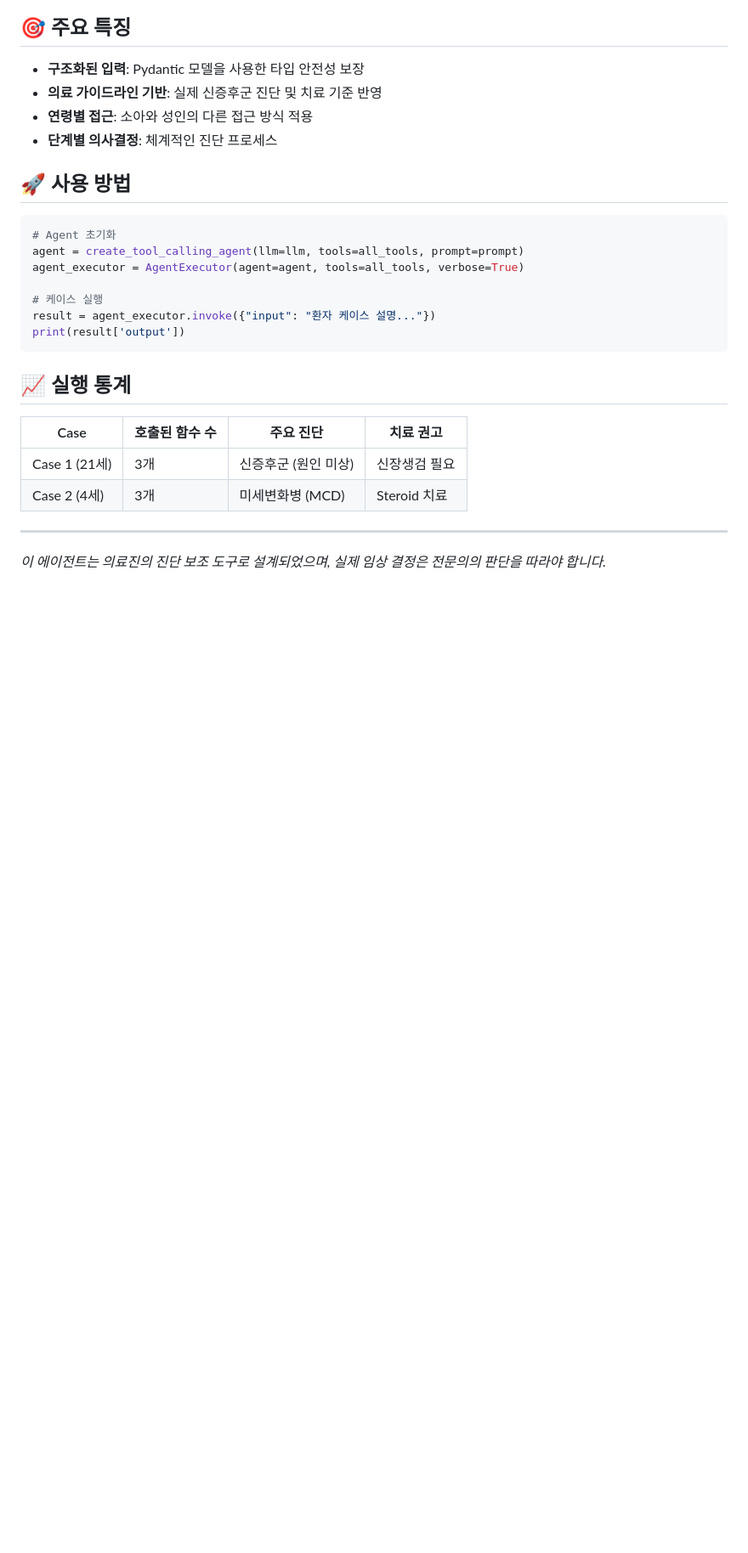
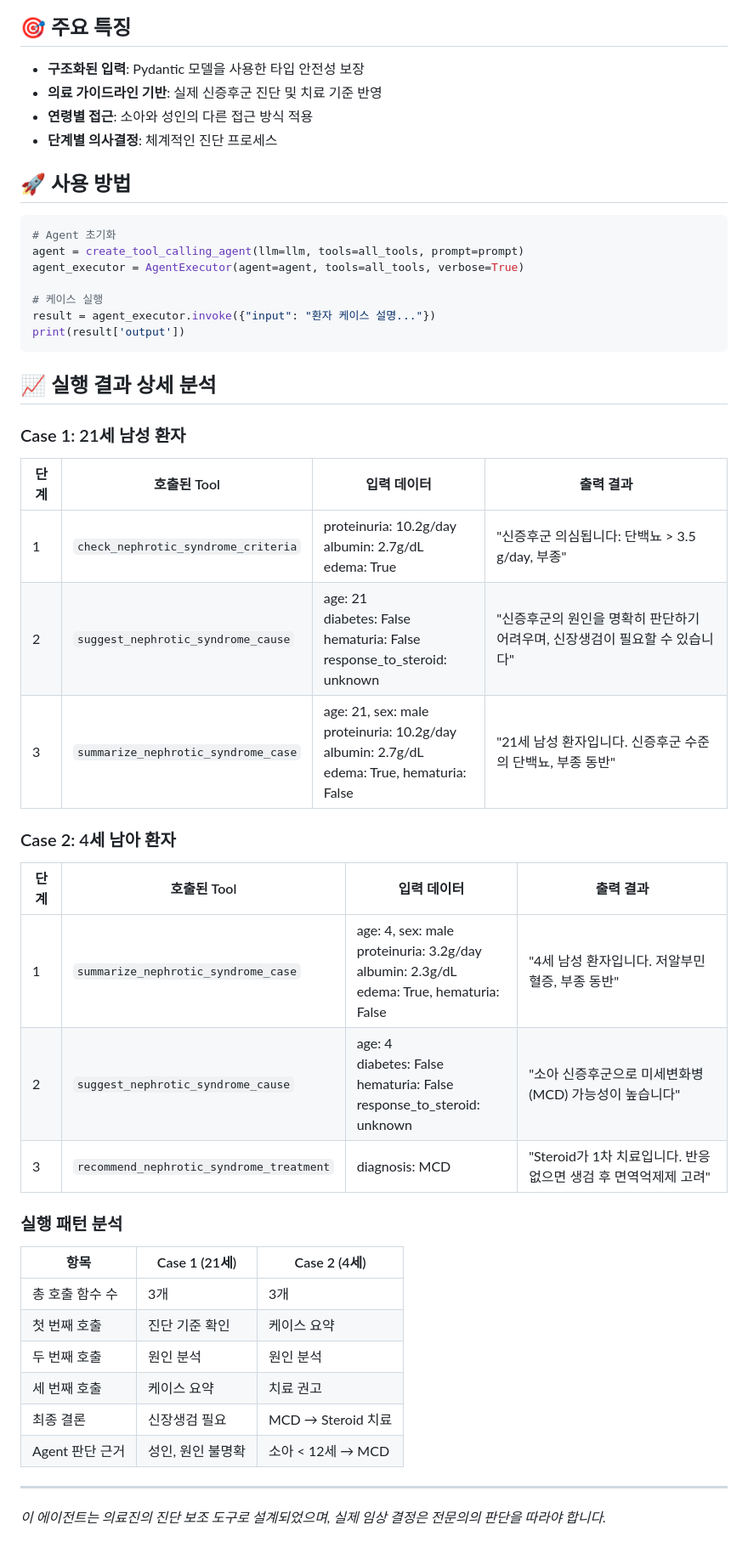
Before and after one commit to 1000century/AI_Study_Record, a Markdown page: RAG_AGENT/agent_0619/READEME.md, the part around one of its changes. Shown at 85% size. Drawn GitHub-style; blank space fills up the shorter version.

````diff
--- a/RAG_AGENT/agent_0619/READEME.md
+++ b/RAG_AGENT/agent_0619/READEME.md
@@ -219,12 +187,31 @@ result = agent_executor.invoke({"input": "환자 케이스 설명..."})
 print(result['output'])
 ```
 
-## 📈 실행 통계
+## 📈 실행 결과 상세 분석
 
-| Case | 호출된 함수 수 | 주요 진단 | 치료 권고 |
-|------|---------------|----------|----------|
-| Case 1 (21세) | 3개 | 신증후군 (원인 미상) | 신장생검 필요 |
-| Case 2 (4세) | 3개 | 미세변화병 (MCD) | Steroid 치료 |
+### Case 1: 21세 남성 환자
+| 단계 | 호출된 Tool | 입력 데이터 | 출력 결과 |
+|------|-------------|-------------|----------|
+| 1 | `check_nephrotic_syndrome_criteria` | proteinuria: 10.2g/day<br>albumin: 2.7g/dL<br>edema: True | "신증후군 의심됩니다: 단백뇨 > 3.5 g/day, 부종" |
+| 2 | `suggest_nephrotic_syndrome_cause` | age: 21<br>diabetes: False<br>hematuria: False<br>response_to_steroid: unknown | "신증후군의 원인을 명확히 판단하기 어려우며, 신장생검이 필요할 수 있습니다" |
+| 3 | `summarize_nephrotic_syndrome_case` | age: 21, sex: male<br>proteinuria: 10.2g/day<br>albumin: 2.7g/dL<br>edema: True, hematuria: False | "21세 남성 환자입니다. 신증후군 수준의 단백뇨, 부종 동반" |
+
+### Case 2: 4세 남아 환자
+| 단계 | 호출된 Tool | 입력 데이터 | 출력 결과 |
+|------|-------------|-------------|----------|
+| 1 | `summarize_nephrotic_syndrome_case` | age: 4, sex: male<br>proteinuria: 3.2g/day<br>albumin: 2.3g/dL<br>edema: True, hematuria: False | "4세 남성 환자입니다. 저알부민혈증, 부종 동반" |
+| 2 | `suggest_nephrotic_syndrome_cause` | age: 4<br>diabetes: False<br>hematuria: False<br>response_to_steroid: unknown | "소아 신증후군으로 미세변화병(MCD) 가능성이 높습니다" |
+| 3 | `recommend_nephrotic_syndrome_treatment` | diagnosis: MCD | "Steroid가 1차 치료입니다. 반응 없으면 생검 후 면역억제제 고려" |
+
+### 실행 패턴 분석
+| 항목 | Case 1 (21세) | Case 2 (4세) |
+|------|---------------|--------------|
+| 총 호출 함수 수 | 3개 | 3개 |
+| 첫 번째 호출 | 진단 기준 확인 | 케이스 요약 |
+| 두 번째 호출 | 원인 분석 | 원인 분석 |
+| 세 번째 호출 | 케이스 요약 | 치료 권고 |
+| 최종 결론 | 신장생검 필요 | MCD → Steroid 치료 |
+| Agent 판단 근거 | 성인, 원인 불명확 | 소아 < 12세 → MCD |
 
 ---
 
````
Also changed, not shown: other parts of RAG_AGENT/agent_0619/READEME.md (+16 -48 lines).
